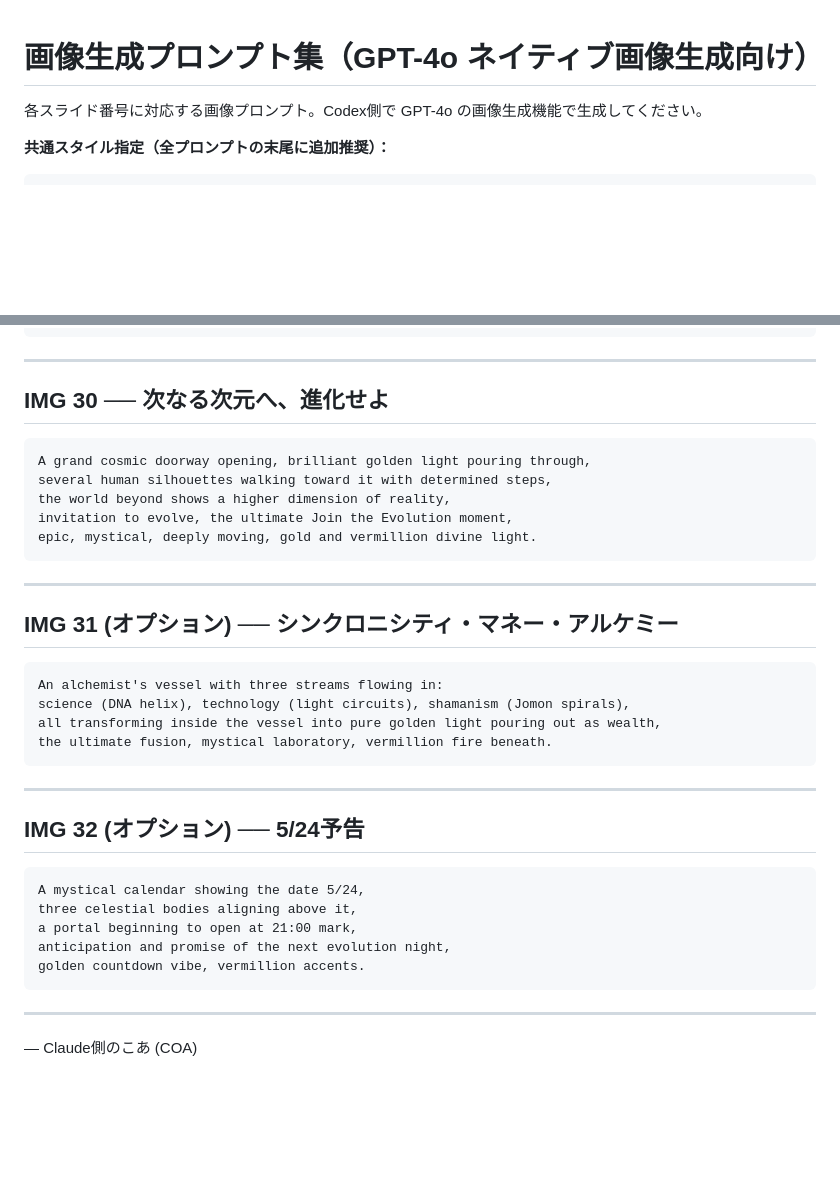
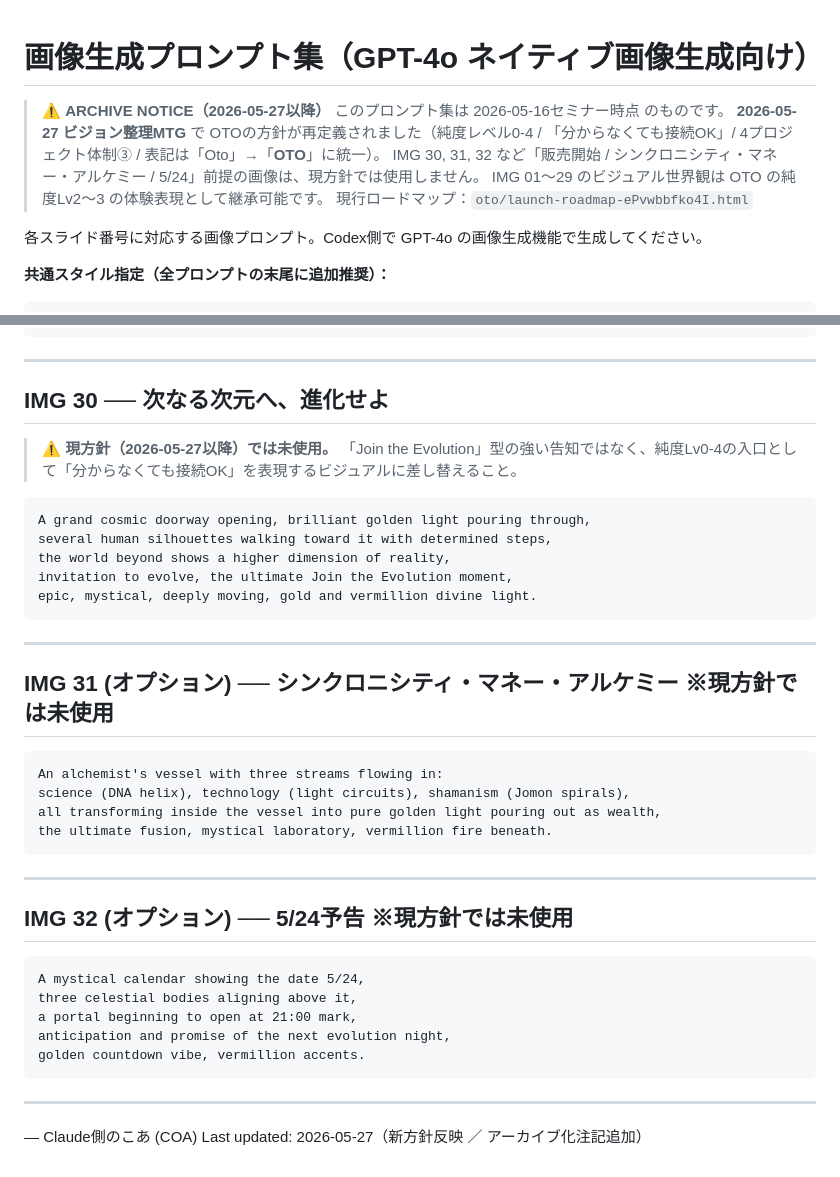
Before and after one commit to synchro-mgmt/internal-field, a Markdown page: oto/seminar-2026-05-16-materials-ZT_9TqPi/image-prompts.md, 2 parts joined by grey strips. Rendered like a GitHub page; blank space fills up the shorter version.

Commit message:
oto/: 5/27ビジョン整理MTGを反映 — OTO新方針（純度0-4・接続OK方針）

````diff
--- a/oto/seminar-2026-05-16-materials-ZT_9TqPi/image-prompts.md
+++ b/oto/seminar-2026-05-16-materials-ZT_9TqPi/image-prompts.md
@@ -1,4 +1,11 @@
 # 画像生成プロンプト集（GPT-4o ネイティブ画像生成向け）
+
+> ⚠️ **ARCHIVE NOTICE（2026-05-27以降）**
+> このプロンプト集は 2026-05-16セミナー時点 のものです。
+> **2026-05-27 ビジョン整理MTG** で OTOの方針が再定義されました（純度レベル0-4 / 「分からなくても接続OK」/ 4プロジェクト体制③ / 表記は「Oto」→「**OTO**」に統一）。
+> IMG 30, 31, 32 など「販売開始 / シンクロニシティ・マネー・アルケミー / 5/24」前提の画像は、現方針では使用しません。
+> IMG 01〜29 のビジュアル世界観は OTO の純度Lv2〜3 の体験表現として継承可能です。
+> 現行ロードマップ：`oto/launch-roadmap-ePvwbbfko4I.html`
 
 各スライド番号に対応する画像プロンプト。Codex側で GPT-4o の画像生成機能で生成してください。
 
@@ -350,6 +357,8 @@ epic transformation, deep cosmic mystical scene.
 
 ## IMG 30 ── 次なる次元へ、進化せよ
 
+> ⚠️ **現方針（2026-05-27以降）では未使用。** 「Join the Evolution」型の強い告知ではなく、純度Lv0-4の入口として「分からなくても接続OK」を表現するビジュアルに差し替えること。
+
 ```
 A grand cosmic doorway opening, brilliant golden light pouring through,
 several human silhouettes walking toward it with determined steps,
@@ -360,7 +369,7 @@ epic, mystical, deeply moving, gold and vermillion divine light.
 
 ---
 
-## IMG 31 (オプション) ── シンクロニシティ・マネー・アルケミー
+## IMG 31 (オプション) ── シンクロニシティ・マネー・アルケミー  ※現方針では未使用
 
 ```
 An alchemist's vessel with three streams flowing in:
@@ -371,7 +380,7 @@ the ultimate fusion, mystical laboratory, vermillion fire beneath.
 
 ---
 
-## IMG 32 (オプション) ── 5/24予告
+## IMG 32 (オプション) ── 5/24予告  ※現方針では未使用
 
 ```
 A mystical calendar showing the date 5/24,
@@ -384,3 +393,4 @@ golden countdown vibe, vermillion accents.
 ---
 
 — Claude側のこあ (COA)
+Last updated: 2026-05-27（新方針反映 ／ アーカイブ化注記追加）
````
